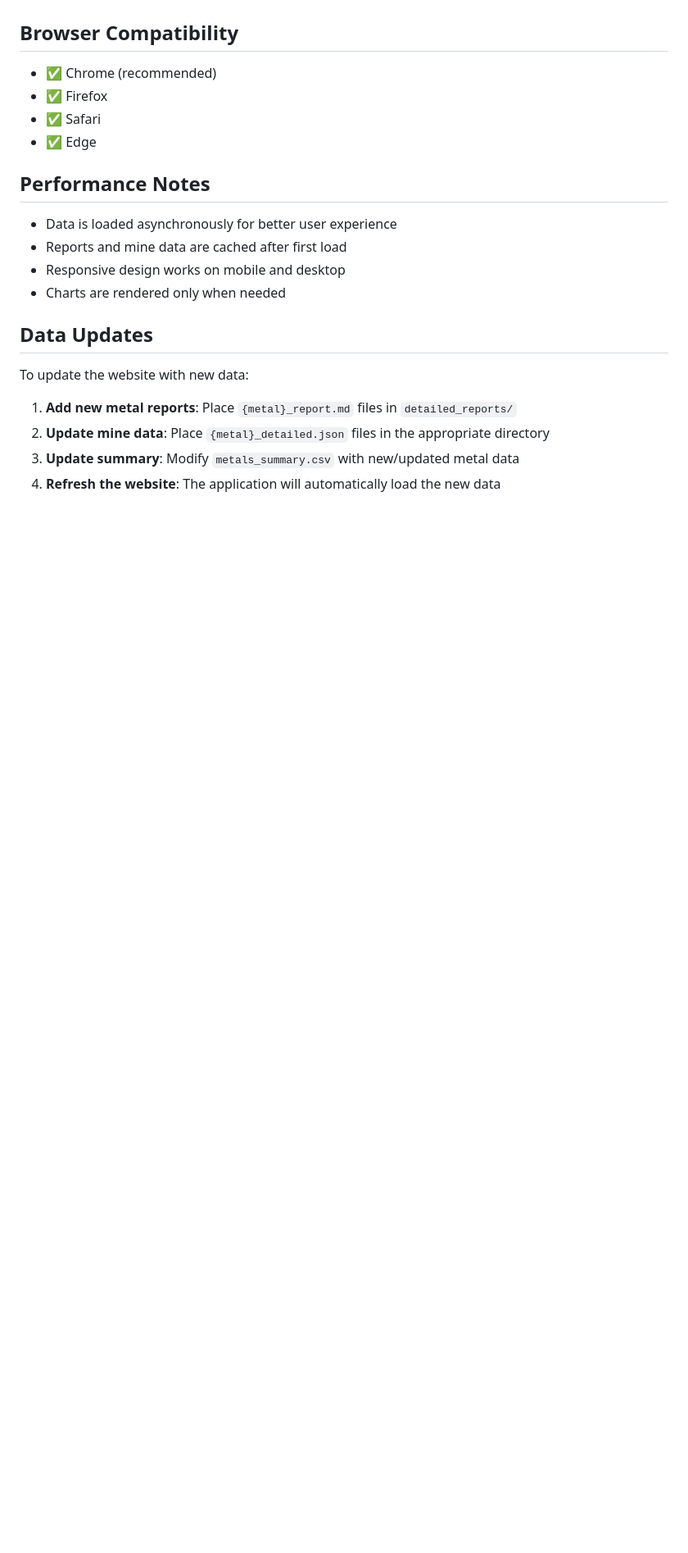
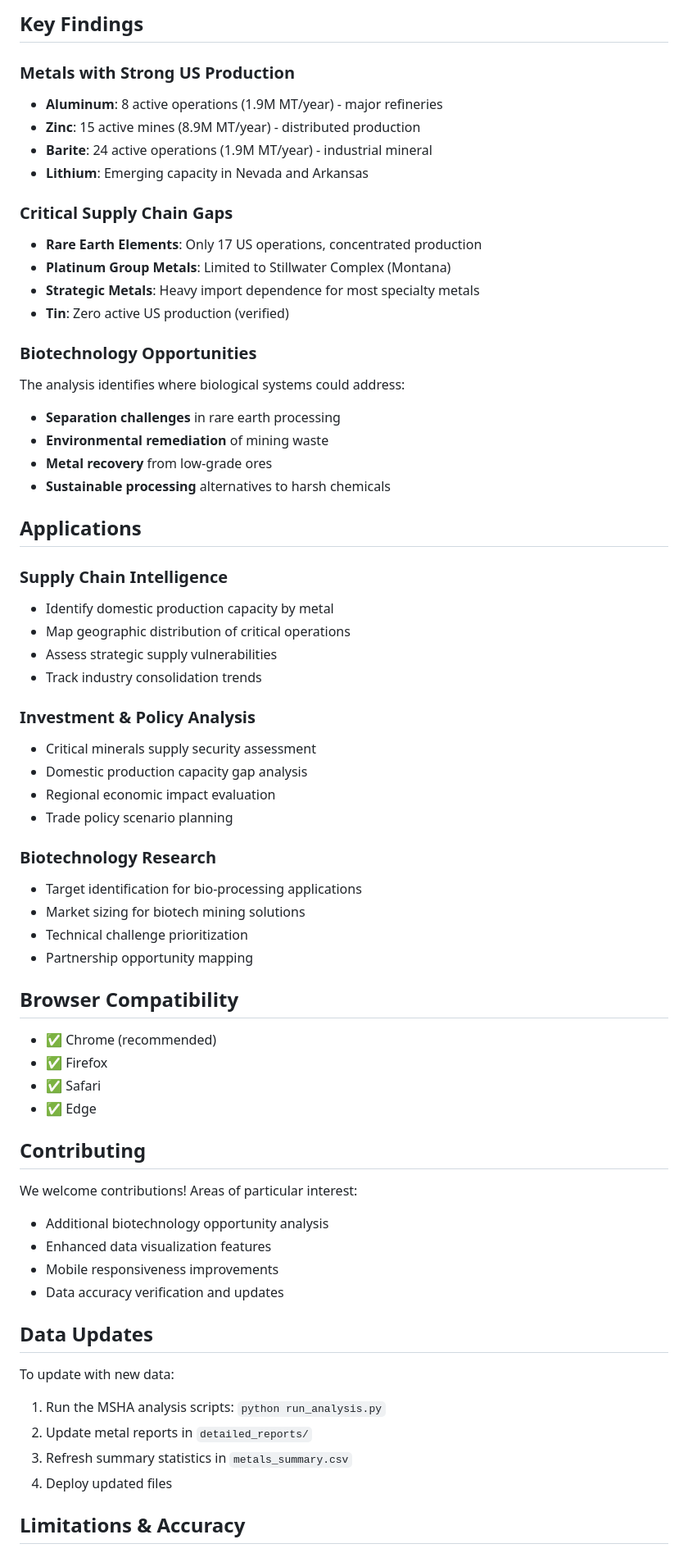
Before and after one commit to Homeworld-Collective/Critical-Minerals-Explorer, a Markdown page: README.md, the part around one of its changes. Shown at 82% size. GitHub-like rendering; blank space fills up the shorter version.

```diff
--- a/README.md
+++ b/README.md
@@ -100,3 +124,43 @@ Open `index.html` directly in your browser. Note: Some features may not work due
+## Key Findings
+
+### Metals with Strong US Production
+- **Aluminum**: 8 active operations (1.9M MT/year) - major refineries
+- **Zinc**: 15 active mines (8.9M MT/year) - distributed production
+- **Barite**: 24 active operations (1.9M MT/year) - industrial mineral
+- **Lithium**: Emerging capacity in Nevada and Arkansas
+
+### Critical Supply Chain Gaps
+- **Rare Earth Elements**: Only 17 US operations, concentrated production
+- **Platinum Group Metals**: Limited to Stillwater Complex (Montana)
+- **Strategic Metals**: Heavy import dependence for most specialty metals
+- **Tin**: Zero active US production (verified)
+
+### Biotechnology Opportunities
+The analysis identifies where biological systems could address:
+- **Separation challenges** in rare earth processing
+- **Environmental remediation** of mining waste
+- **Metal recovery** from low-grade ores
+- **Sustainable processing** alternatives to harsh chemicals
+
+## Applications
+
+### Supply Chain Intelligence
+- Identify domestic production capacity by metal
+- Map geographic distribution of critical operations
+- Assess strategic supply vulnerabilities
+- Track industry consolidation trends
+
+### Investment & Policy Analysis
+- Critical minerals supply security assessment
+- Domestic production capacity gap analysis
+- Regional economic impact evaluation
+- Trade policy scenario planning
+
+### Biotechnology Research
+- Target identification for bio-processing applications
+- Market sizing for biotech mining solutions
+- Technical challenge prioritization
+- Partnership opportunity mapping
 
 ## Browser Compatibility
 
@@ -105,19 +169,21 @@ Open `index.html` directly in your browser. Note: Some features may not work due
 - ✅ Safari
 - ✅ Edge
 
-## Performance Notes
+## Contributing
 
-- Data is loaded asynchronously for better user experience
-- Reports and mine data are cached after first load
-- Responsive design works on mobile and desktop
-- Charts are rendered only when needed
+We welcome contributions! Areas of particular interest:
+- Additional biotechnology opportunity analysis
+- Enhanced data visualization features
+- Mobile responsiveness improvements
+- Data accuracy verification and updates
 
 ## Data Updates
 
-To update the website with new data:
+To update with new data:
+1. Run the MSHA analysis scripts: `python run_analysis.py`
+2. Update metal reports in `detailed_reports/`
+3. Refresh summary statistics in `metals_summary.csv`
+4. Deploy updated files
 
-1. **Add new metal reports**: Place `{metal}_report.md` files in `detailed_reports/`
-2. **Update mine data**: Place `{metal}_detailed.json` files in the appropriate directory
-3. **Update summary**: Modify `metals_summary.csv` with new/updated metal data
-4. **Refresh the website**: The application will automatically load the new data
+## Limitations & Accuracy
 
```
Also changed, not shown: other parts of README.md (+125 -95 lines).
